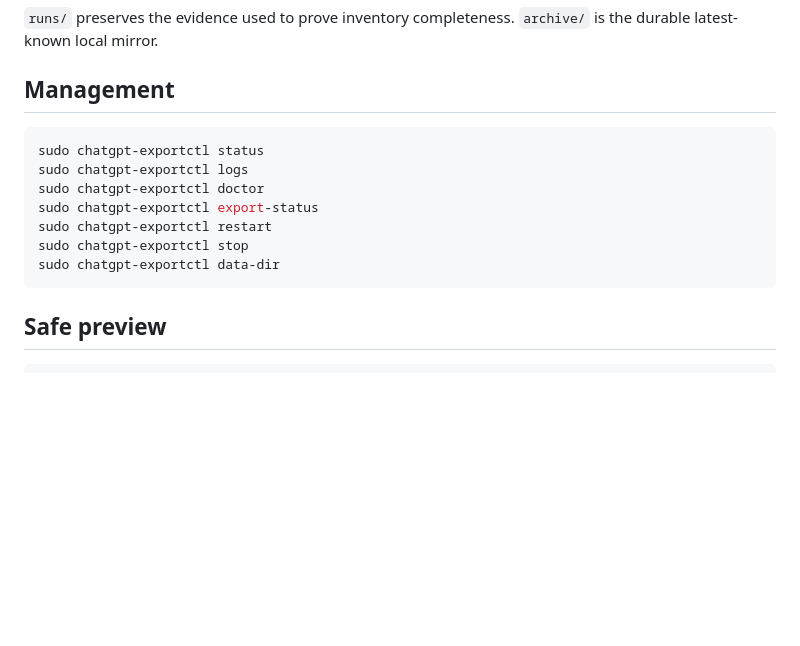
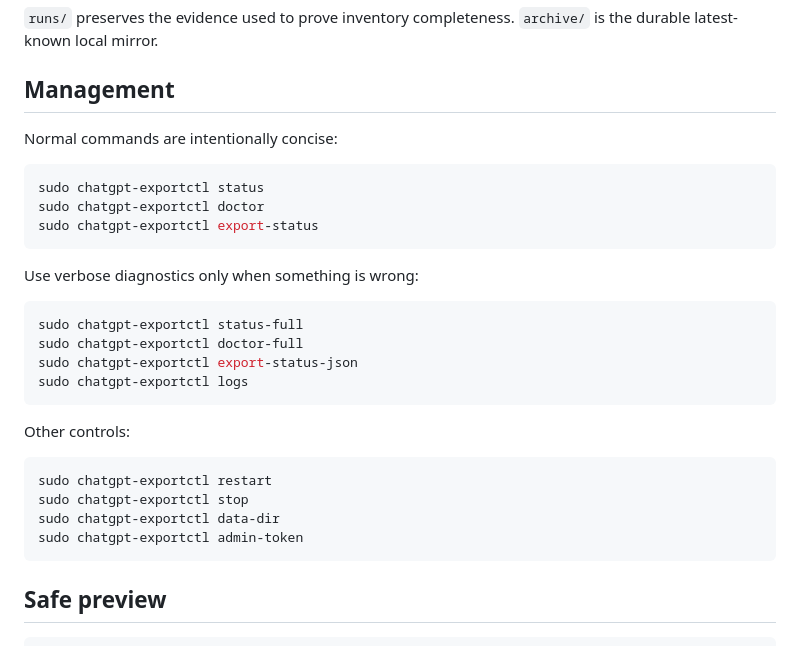
Before and after one commit to ZTD38F/ChatGPT-Export, a Markdown page: README.md, the part around the change. Drawn GitHub-style; blank space fills up the shorter version.

Commit message:
Document concise management output

````diff
--- a/README.md
+++ b/README.md
@@ -126,14 +126,30 @@ This behavior is intentional: the server never asks for your Google/OpenAI passw
 
 ## Management
 
+Normal commands are intentionally concise:
+
 ```bash
 sudo chatgpt-exportctl status
-sudo chatgpt-exportctl logs
 sudo chatgpt-exportctl doctor
 sudo chatgpt-exportctl export-status
+```
+
+Use verbose diagnostics only when something is wrong:
+
+```bash
+sudo chatgpt-exportctl status-full
+sudo chatgpt-exportctl doctor-full
+sudo chatgpt-exportctl export-status-json
+sudo chatgpt-exportctl logs
+```
+
+Other controls:
+
+```bash
 sudo chatgpt-exportctl restart
 sudo chatgpt-exportctl stop
 sudo chatgpt-exportctl data-dir
+sudo chatgpt-exportctl admin-token
 ```
 
 ## Safe preview
````
